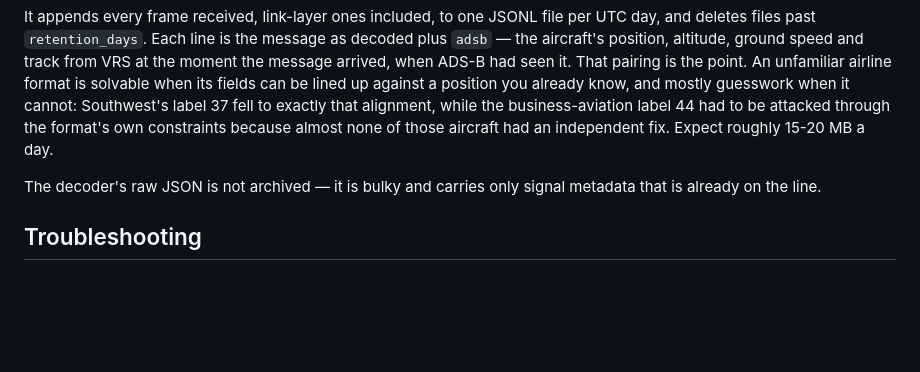
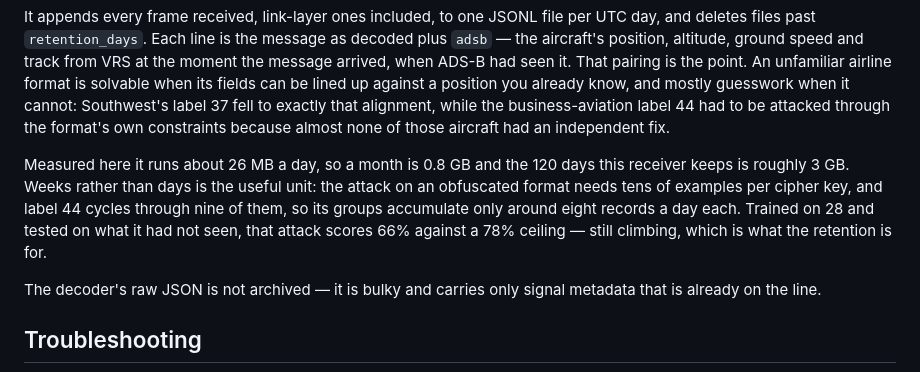
Before and after one commit to egite/E-s-ACARS-Receiver-and-Display, a Markdown page: README.md, the part around the change. Rendered like a GitHub page; blank space fills up the shorter version.

Commit message:
README: what the archive actually costs, and why it wants weeks
The daily figure was a guess made before anything had been captured. Measured
over four days it is about 26 MB, not 15-20, so a month is 0.8 GB and the 120
days this receiver now keeps is roughly 3 GB.

Also says why the number matters, since "keep some history" does not convey it.
Breaking an obfuscated format needs tens of examples per cipher key, and label 44
spreads its traffic over nine keys, so each one gains only about eight records a
day. Trained on 28 of them and tested on records it had not seen, the attack on
the origin and destination fields scores 66% against a 78% ceiling, and the curve
is still climbing steeply - 8% at eight records, 19% at sixteen, 45% at twenty-two.
That is the case for measuring retention in weeks.

Co-Authored-By: Claude Opus 5 <noreply@anthropic.com>

```diff
--- a/README.md
+++ b/README.md
@@ -253,7 +253,14 @@ arrived, when ADS-B had seen it. That pairing is the point. An unfamiliar airlin
 solvable when its fields can be lined up against a position you already know, and mostly
 guesswork when it cannot: Southwest's label 37 fell to exactly that alignment, while the
 business-aviation label 44 had to be attacked through the format's own constraints because
-almost none of those aircraft had an independent fix. Expect roughly 15-20 MB a day.
+almost none of those aircraft had an independent fix.
+
+Measured here it runs about 26 MB a day, so a month is 0.8 GB and the 120 days this receiver
+keeps is roughly 3 GB. Weeks rather than days is the useful unit: the attack on an obfuscated
+format needs tens of examples per cipher key, and label 44 cycles through nine of them, so
+its groups accumulate only around eight records a day each. Trained on 28 and tested on what
+it had not seen, that attack scores 66% against a 78% ceiling — still climbing, which is what
+the retention is for.
 
 The decoder's raw JSON is not archived — it is bulky and carries only signal metadata that is
 already on the line.
```
